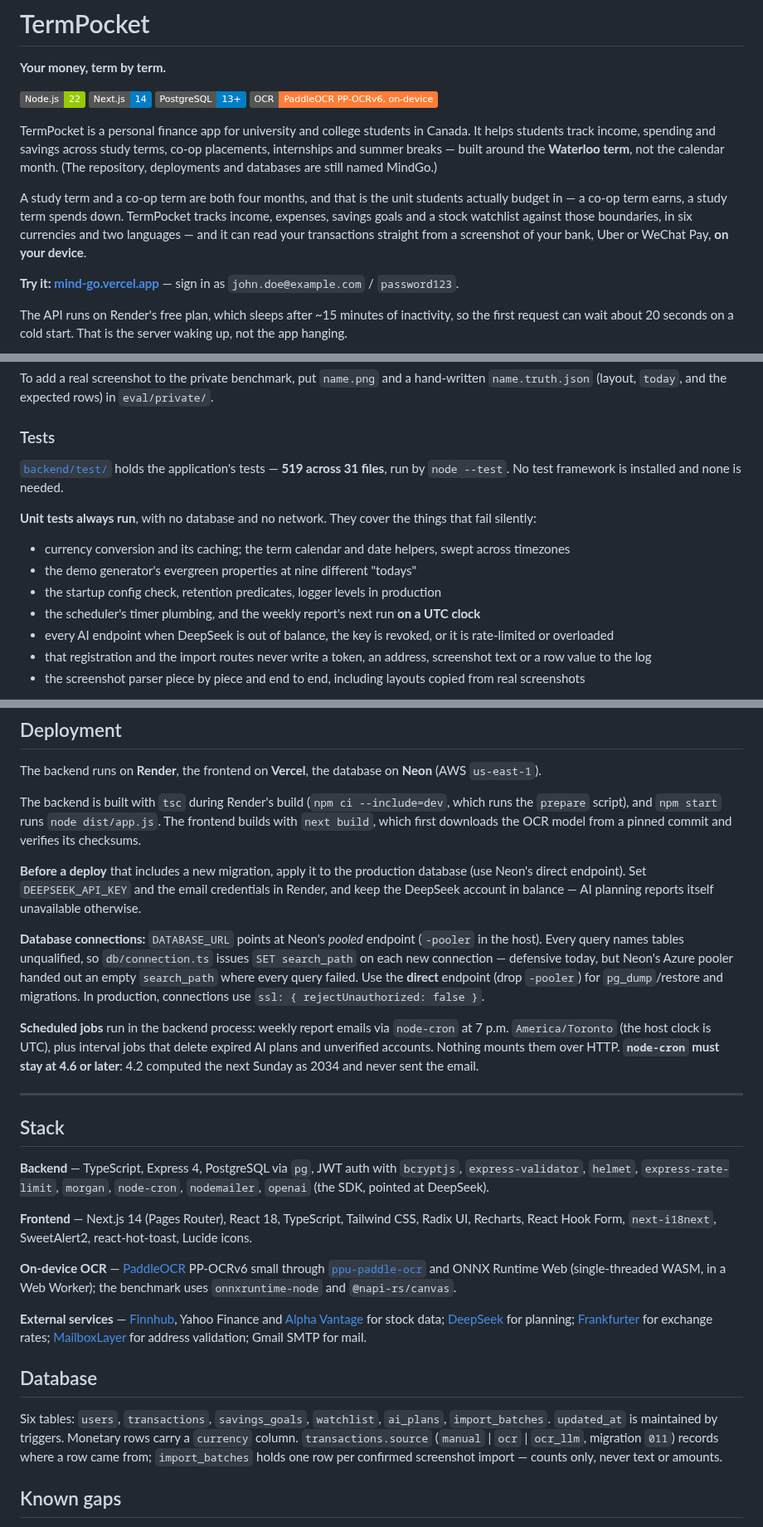
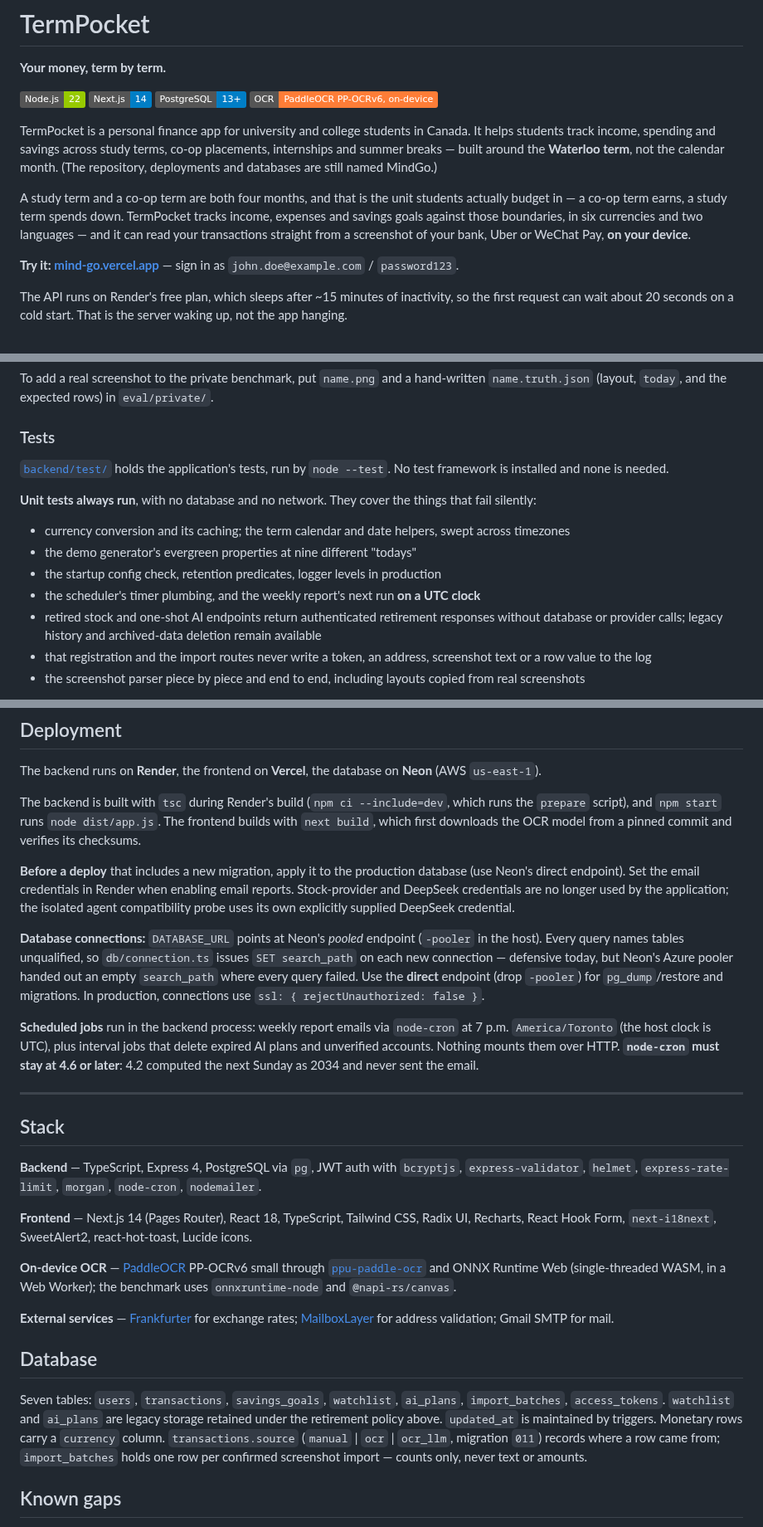
Before and after one commit to rick-mingyu-liu/MindGo, a Markdown page: README.md, 3 parts joined by grey strips. Shown at 83% size. Drawn GitHub-style; badges without logos.

```diff
--- a/README.md
+++ b/README.md
@@ -9,7 +9,7 @@
 
 TermPocket is a personal finance app for university and college students in Canada. It helps students track income, spending and savings across study terms, co-op placements, internships and summer breaks — built around the **Waterloo term**, not the calendar month. (The repository, deployments and databases are still named MindGo.)
 
-A study term and a co-op term are both four months, and that is the unit students actually budget in — a co-op term earns, a study term spends down. TermPocket tracks income, expenses, savings goals and a stock watchlist against those boundaries, in six currencies and two languages — and it can read your transactions straight from a screenshot of your bank, Uber or WeChat Pay, **on your device**.
+A study term and a co-op term are both four months, and that is the unit students actually budget in — a co-op term earns, a study term spends down. TermPocket tracks income, expenses and savings goals against those boundaries, in six currencies and two languages — and it can read your transactions straight from a screenshot of your bank, Uber or WeChat Pay, **on your device**.
 
 **Try it:** **[mind-go.vercel.app](https://mind-go.vercel.app/)** — sign in as `john.doe@example.com` / `password123`.
 
@@ -306,7 +302,7 @@ To add a real screenshot to the private benchmark, put `name.png` and a hand-wri
 
 ### Tests
 
-[`backend/test/`](backend/test/) holds the application's tests — **519 across 31 files**, run by `node --test`. No test framework is installed and none is needed.
+[`backend/test/`](backend/test/) holds the application's tests, run by `node --test`. No test framework is installed and none is needed.
 
 **Unit tests always run**, with no database and no network. They cover the things that fail silently:
 
@@ -314,7 +310,7 @@ To add a real screenshot to the private benchmark, put `name.png` and a hand-wri
 - the demo generator's evergreen properties at nine different "todays"
 - the startup config check, retention predicates, logger levels in production
 - the scheduler's timer plumbing, and the weekly report's next run **on a UTC clock**
-- every AI endpoint when DeepSeek is out of balance, the key is revoked, or it is rate-limited or overloaded
+- retired stock and one-shot AI endpoints return authenticated retirement responses without database or provider calls; legacy history and archived-data deletion remain available
 - that registration and the import routes never write a token, an address, screenshot text or a row value to the log
 - the screenshot parser piece by piece and end to end, including layouts copied from real screenshots
 
@@ -503,7 +487,7 @@ The backend runs on **Render**, the frontend on **Vercel**, the database on **Ne
 
 The backend is built with `tsc` during Render's build (`npm ci --include=dev`, which runs the `prepare` script), and `npm start` runs `node dist/app.js`. The frontend builds with `next build`, which first downloads the OCR model from a pinned commit and verifies its checksums.
 
-**Before a deploy** that includes a new migration, apply it to the production database (use Neon's direct endpoint). Set `DEEPSEEK_API_KEY` and the email credentials in Render, and keep the DeepSeek account in balance — AI planning reports itself unavailable otherwise.
+**Before a deploy** that includes a new migration, apply it to the production database (use Neon's direct endpoint). Set the email credentials in Render when enabling email reports. Stock-provider and DeepSeek credentials are no longer used by the application; the isolated agent compatibility probe uses its own explicitly supplied DeepSeek credential.
 
 **Database connections:** `DATABASE_URL` points at Neon's *pooled* endpoint (`-pooler` in the host). Every query names tables unqualified, so `db/connection.ts` issues `SET search_path` on each new connection — defensive today, but Neon's Azure pooler handed out an empty `search_path` where every query failed. Use the **direct** endpoint (drop `-pooler`) for `pg_dump`/restore and migrations. In production, connections use `ssl: { rejectUnauthorized: false }`.
 
@@ -513,17 +497,17 @@ The backend is built with `tsc` during Render's build (`npm ci --include=dev`, w
 
 ## Stack
 
-**Backend** — TypeScript, Express 4, PostgreSQL via `pg`, JWT auth with `bcryptjs`, `express-validator`, `helmet`, `express-rate-limit`, `morgan`, `node-cron`, `nodemailer`, `openai` (the SDK, pointed at DeepSeek).
+**Backend** — TypeScript, Express 4, PostgreSQL via `pg`, JWT auth with `bcryptjs`, `express-validator`, `helmet`, `express-rate-limit`, `morgan`, `node-cron`, `nodemailer`.
 
 **Frontend** — Next.js 14 (Pages Router), React 18, TypeScript, Tailwind CSS, Radix UI, Recharts, React Hook Form, `next-i18next`, SweetAlert2, react-hot-toast, Lucide icons.
 
 **On-device OCR** — [PaddleOCR](https://github.com/PaddlePaddle/PaddleOCR) PP-OCRv6 small through [`ppu-paddle-ocr`](https://www.npmjs.com/package/ppu-paddle-ocr) and ONNX Runtime Web (single-threaded WASM, in a Web Worker); the benchmark uses `onnxruntime-node` and `@napi-rs/canvas`.
 
-**External services** — [Finnhub](https://finnhub.io/), Yahoo Finance and [Alpha Vantage](https://www.alphavantage.co/) for stock data; [DeepSeek](https://api-docs.deepseek.com/) for planning; [Frankfurter](https://www.frankfurter.app/) for exchange rates; [MailboxLayer](https://mailboxlayer.com/) for address validation; Gmail SMTP for mail.
+**External services** — [Frankfurter](https://www.frankfurter.app/) for exchange rates; [MailboxLayer](https://mailboxlayer.com/) for address validation; Gmail SMTP for mail.
 
 ## Database
 
-Six tables: `users`, `transactions`, `savings_goals`, `watchlist`, `ai_plans`, `import_batches`. `updated_at` is maintained by triggers. Monetary rows carry a `currency` column. `transactions.source` (`manual` | `ocr` | `ocr_llm`, migration `011`) records where a row came from; `import_batches` holds one row per confirmed screenshot import — counts only, never text or amounts.
+Seven tables: `users`, `transactions`, `savings_goals`, `watchlist`, `ai_plans`, `import_batches`, `access_tokens`. `watchlist` and `ai_plans` are legacy storage retained under the retirement policy above. `updated_at` is maintained by triggers. Monetary rows carry a `currency` column. `transactions.source` (`manual` | `ocr` | `ocr_llm`, migration `011`) records where a row came from; `import_batches` holds one row per confirmed screenshot import — counts only, never text or amounts.
 
 ## Known gaps
 
```
Also changed, not shown: other parts of README.md (+11 -27 lines), CLAUDE.md (+4 -4 lines), 1 other file.
